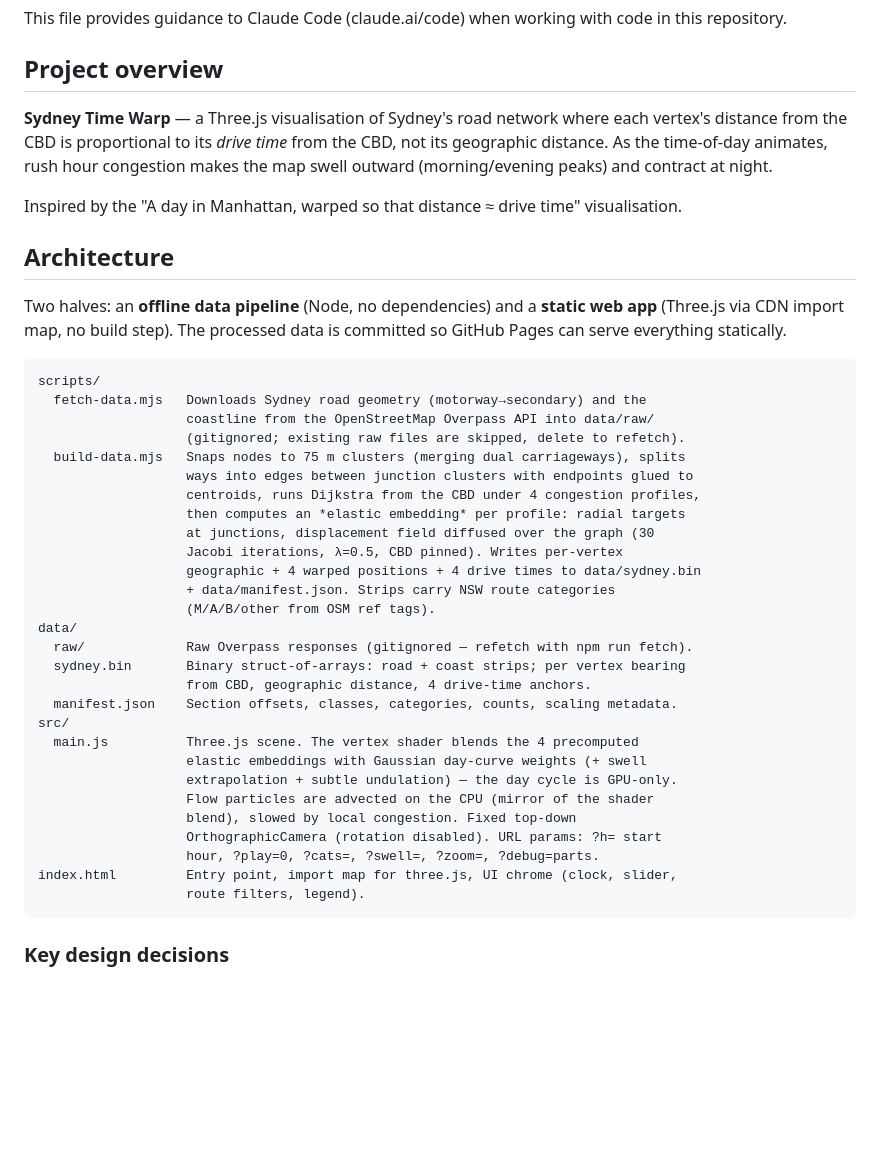
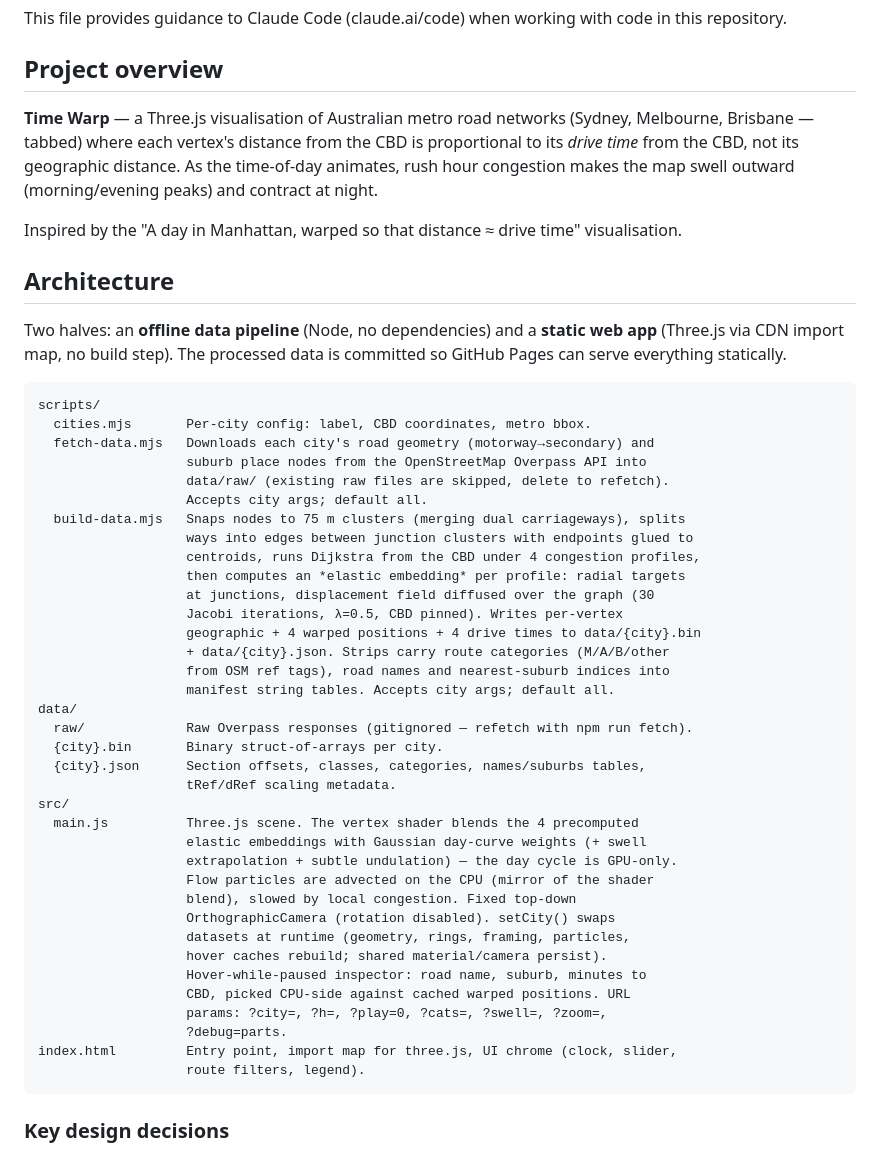
Before and after one commit to rajanmali/sydney-time-warp, a Markdown page: CLAUDE.md, the part around the change. Drawn GitHub-style; blank space fills up the shorter version.

````diff
--- a/CLAUDE.md
+++ b/CLAUDE.md
@@ -4,10 +4,11 @@ This file provides guidance to Claude Code (claude.ai/code) when working with co
 
 ## Project overview
 
-**Sydney Time Warp** — a Three.js visualisation of Sydney's road network where each
-vertex's distance from the CBD is proportional to its *drive time* from the CBD,
-not its geographic distance. As the time-of-day animates, rush hour congestion makes
-the map swell outward (morning/evening peaks) and contract at night.
+**Time Warp** — a Three.js visualisation of Australian metro road networks (Sydney,
+Melbourne, Brisbane — tabbed) where each vertex's distance from the CBD is
+proportional to its *drive time* from the CBD, not its geographic distance. As the
+time-of-day animates, rush hour congestion makes the map swell outward
+(morning/evening peaks) and contract at night.
 
 Inspired by the "A day in Manhattan, warped so that distance ≈ drive time" visualisation.
 
@@ -19,31 +20,39 @@ Pages can serve everything statically.
 
 ```
 scripts/
-  fetch-data.mjs   Downloads Sydney road geometry (motorway→secondary) and the
-                   coastline from the OpenStreetMap Overpass API into data/raw/
-                   (gitignored; existing raw files are skipped, delete to refetch).
+  cities.mjs       Per-city config: label, CBD coordinates, metro bbox.
+  fetch-data.mjs   Downloads each city's road geometry (motorway→secondary) and
+                   suburb place nodes from the OpenStreetMap Overpass API into
+                   data/raw/ (existing raw files are skipped, delete to refetch).
+                   Accepts city args; default all.
   build-data.mjs   Snaps nodes to 75 m clusters (merging dual carriageways), splits
                    ways into edges between junction clusters with endpoints glued to
                    centroids, runs Dijkstra from the CBD under 4 congestion profiles,
                    then computes an *elastic embedding* per profile: radial targets
                    at junctions, displacement field diffused over the graph (30
                    Jacobi iterations, λ=0.5, CBD pinned). Writes per-vertex
-                   geographic + 4 warped positions + 4 drive times to data/sydney.bin
-                   + data/manifest.json. Strips carry NSW route categories
-                   (M/A/B/other from OSM ref tags).
+                   geographic + 4 warped positions + 4 drive times to data/{city}.bin
+                   + data/{city}.json. Strips carry route categories (M/A/B/other
+                   from OSM ref tags), road names and nearest-suburb indices into
+                   manifest string tables. Accepts city args; default all.
 data/
   raw/             Raw Overpass responses (gitignored — refetch with npm run fetch).
-  sydney.bin       Binary struct-of-arrays: road + coast strips; per vertex bearing
-                   from CBD, geographic distance, 4 drive-time anchors.
-  manifest.json    Section offsets, classes, categories, counts, scaling metadata.
+  {city}.bin       Binary struct-of-arrays per city.
+  {city}.json      Section offsets, classes, categories, names/suburbs tables,
+                   tRef/dRef scaling metadata.
 src/
   main.js          Three.js scene. The vertex shader blends the 4 precomputed
                    elastic embeddings with Gaussian day-curve weights (+ swell
                    extrapolation + subtle undulation) — the day cycle is GPU-only.
                    Flow particles are advected on the CPU (mirror of the shader
                    blend), slowed by local congestion. Fixed top-down
-                   OrthographicCamera (rotation disabled). URL params: ?h= start
-                   hour, ?play=0, ?cats=, ?swell=, ?zoom=, ?debug=parts.
+                   OrthographicCamera (rotation disabled). setCity() swaps
+                   datasets at runtime (geometry, rings, framing, particles,
+                   hover caches rebuild; shared material/camera persist).
+                   Hover-while-paused inspector: road name, suburb, minutes to
+                   CBD, picked CPU-side against cached warped positions. URL
+                   params: ?city=, ?h=, ?play=0, ?cats=, ?swell=, ?zoom=,
+                   ?debug=parts.
 index.html         Entry point, import map for three.js, UI chrome (clock, slider,
                    route filters, legend).
 ```
````
Also changed, not shown: README.md (+16 -8 lines), assets/brisbane.png (added), assets/melbourne.png (added).
